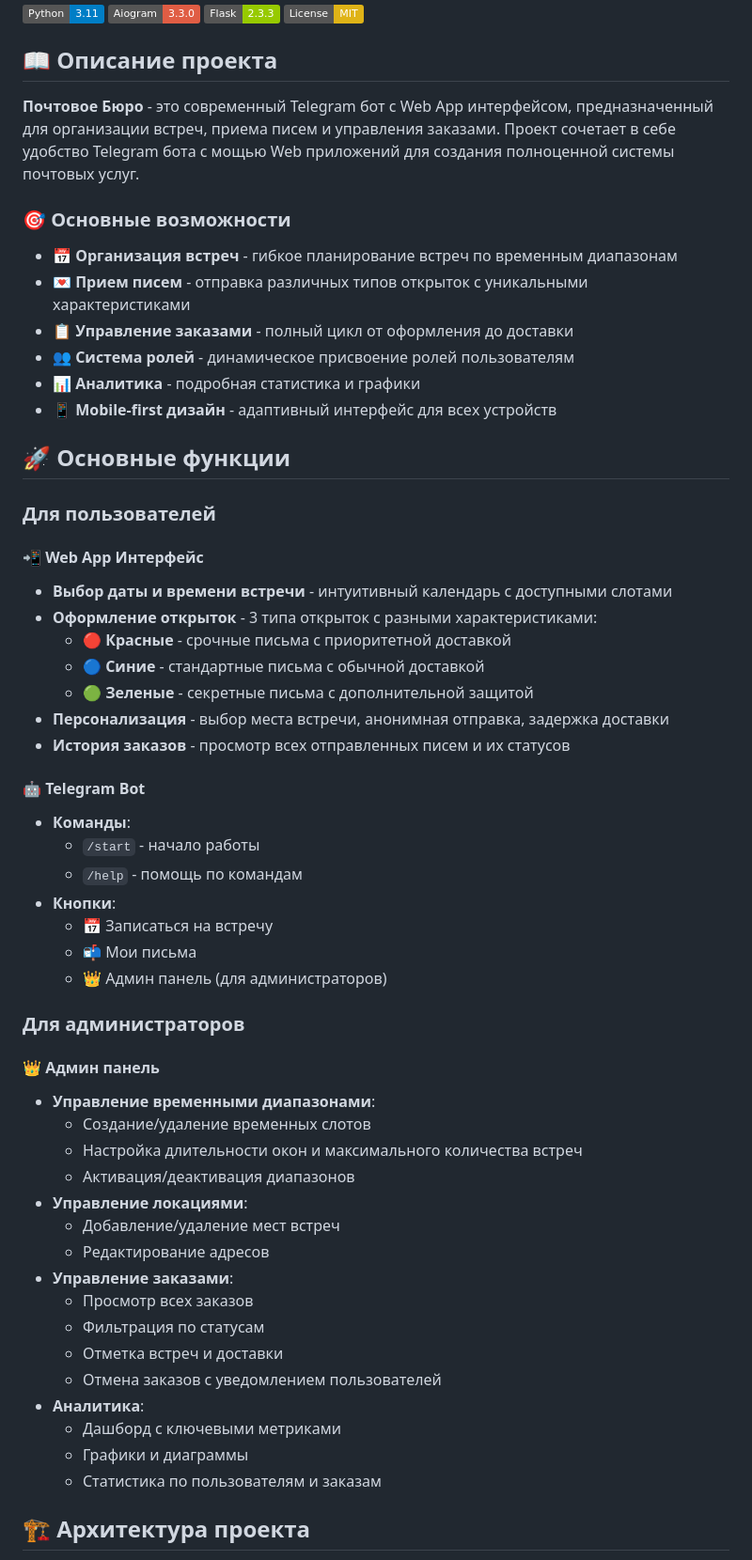
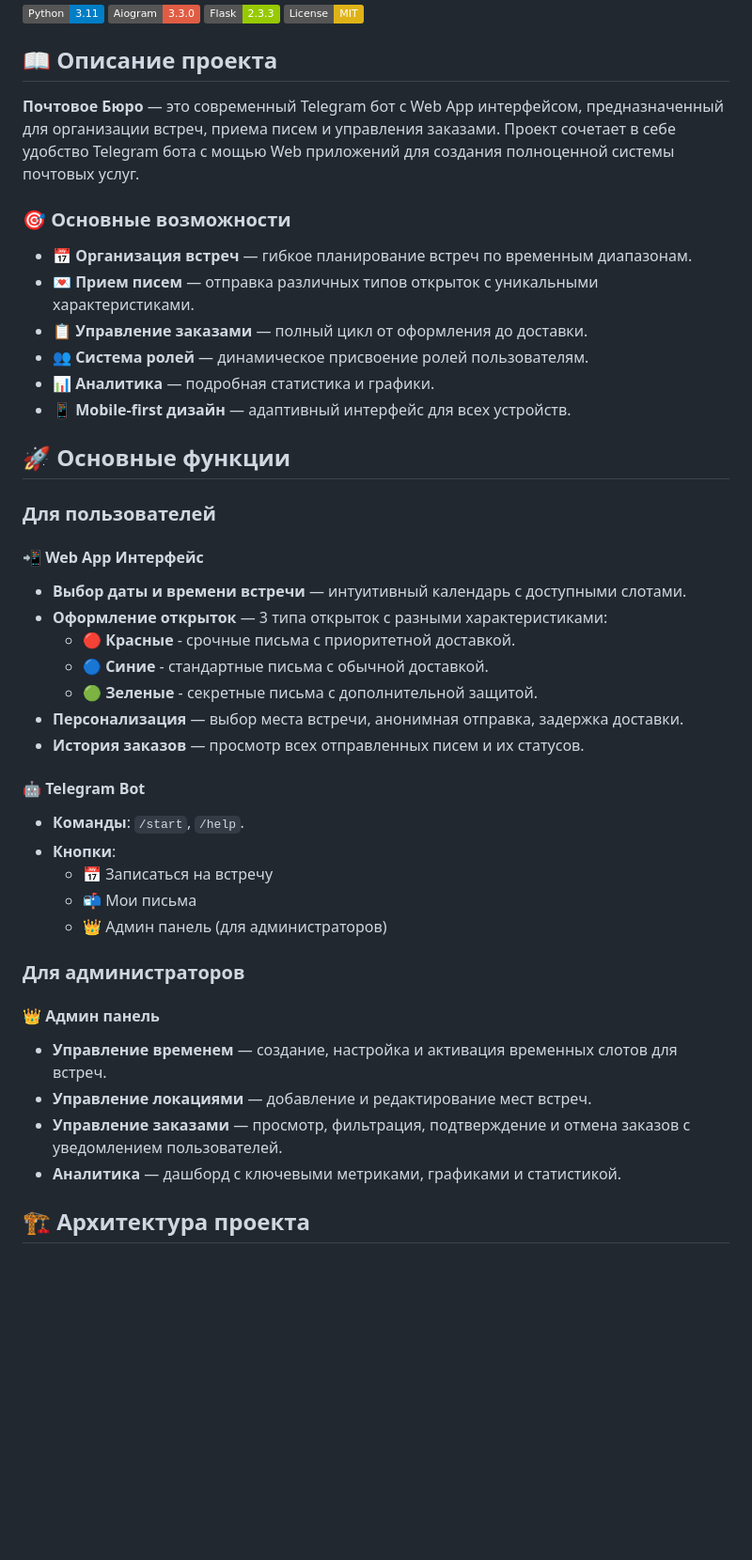
Before and after one commit to Master-Star-Field/PostmanTelegramBot, a Markdown page: README.md, the part around one of its changes. Shown at 94% size. GitHub-like rendering; badges without logos; blank space fills up the shorter version.

````diff
--- a/README.md
+++ b/README.md
@@ -7,58 +7,49 @@
 
 ## 📖 Описание проекта
 
-**Почтовое Бюро** - это современный Telegram бот с Web App интерфейсом, предназначенный для организации встреч, приема писем и управления заказами. Проект сочетает в себе удобство Telegram бота с мощью Web приложений для создания полноценной системы почтовых услуг.
+**Почтовое Бюро** — это современный Telegram бот с Web App интерфейсом, предназначенный для организации встреч, приема писем и управления заказами. Проект сочетает в себе удобство Telegram бота с мощью Web приложений для создания полноценной системы почтовых услуг.
 
 ### 🎯 Основные возможности
 
-- 📅 **Организация встреч** - гибкое планирование встреч по временным диапазонам
-- 💌 **Прием писем** - отправка различных типов открыток с уникальными характеристиками
-- 📋 **Управление заказами** - полный цикл от оформления до доставки
-- 👥 **Система ролей** - динамическое присвоение ролей пользователям
-- 📊 **Аналитика** - подробная статистика и графики
-- 📱 **Mobile-first дизайн** - адаптивный интерфейс для всех устройств
+-   📅 **Организация встреч** — гибкое планирование встреч по временным диапазонам.
+-   💌 **Прием писем** — отправка различных типов открыток с уникальными характеристиками.
+-   📋 **Управление заказами** — полный цикл от оформления до доставки.
+-   👥 **Система ролей** — динамическое присвоение ролей пользователям.
+-   📊 **Аналитика** — подробная статистика и графики.
+-   📱 **Mobile-first дизайн** — адаптивный интерфейс для всех устройств.
 
 ## 🚀 Основные функции
 
 ### Для пользователей
 
 #### 📲 Web App Интерфейс
-- **Выбор даты и времени встречи** - интуитивный календарь с доступными слотами
-- **Оформление открыток** - 3 типа открыток с разными характеристиками:
-  - 🔴 **Красные** - срочные письма с приоритетной доставкой
-  - 🔵 **Синие** - стандартные письма с обычной доставкой
-  - 🟢 **Зеленые** - секретные письма с дополнительной защитой
-- **Персонализация** - выбор места встречи, анонимная отправка, задержка доставки
-- **История заказов** - просмотр всех отправленных писем и их статусов
+
+-   **Выбор даты и времени встречи** — интуитивный календарь с доступными слотами.
+-   **Оформление открыток** — 3 типа открыток с разными характеристиками:
+    -   🔴 **Красные** - срочные письма с приоритетной доставкой.
+    -   🔵 **Синие** - стандартные письма с обычной доставкой.
+    -   🟢 **Зеленые** - секретные письма с дополнительной защитой.
+-   **Персонализация** — выбор места встречи, анонимная отправка, задержка доставки.
+-   **История заказов** — просмотр всех отправленных писем и их статусов.
 
 #### 🤖 Telegram Bot
-- **Команды**:
-  - `/start` - начало работы
-  - `/help` - помощь по командам
-- **Кнопки**:
-  - 📅 Записаться на встречу
-  - 📬 Мои письма
-  - 👑 Админ панель (для администраторов)
+
+-   **Команды**: `/start`, `/help`.
+-   **Кнопки**:
+    -   📅 Записаться на встречу
+    -   📬 Мои письма
+    -   👑 Админ панель (для администраторов)
 
 ### Для администраторов
 
 #### 👑 Админ панель
-- **Управление временными диапазонами**:
-  - Создание/удаление временных слотов
-  - Настройка длительности окон и максимального количества встреч
-  - Активация/деактивация диапазонов
-- **Управление локациями**:
-  - Добавление/удаление мест встреч
-  - Редактирование адресов
-- **Управление заказами**:
-  - Просмотр всех заказов
-  - Фильтрация по статусам
-  - Отметка встреч и доставки
-  - Отмена заказов с уведомлением пользователей
-- **Аналитика**:
-  - Дашборд с ключевыми метриками
-  - Графики и диаграммы
-  - Статистика по пользователям и заказам
+
+-   **Управление временем** — создание, настройка и активация временных слотов для встреч.
+-   **Управление локациями** — добавление и редактирование мест встреч.
+-   **Управление заказами** — просмотр, фильтрация, подтверждение и отмена заказов с уведомлением пользователей.
+-   **Аналитика** — дашборд с ключевыми метриками, графиками и статистикой.
 
 ## 🏗️ Архитектура проекта
+
+```text
 project/
````
Also changed, not shown: other parts of README.md (+163 -26 lines).
